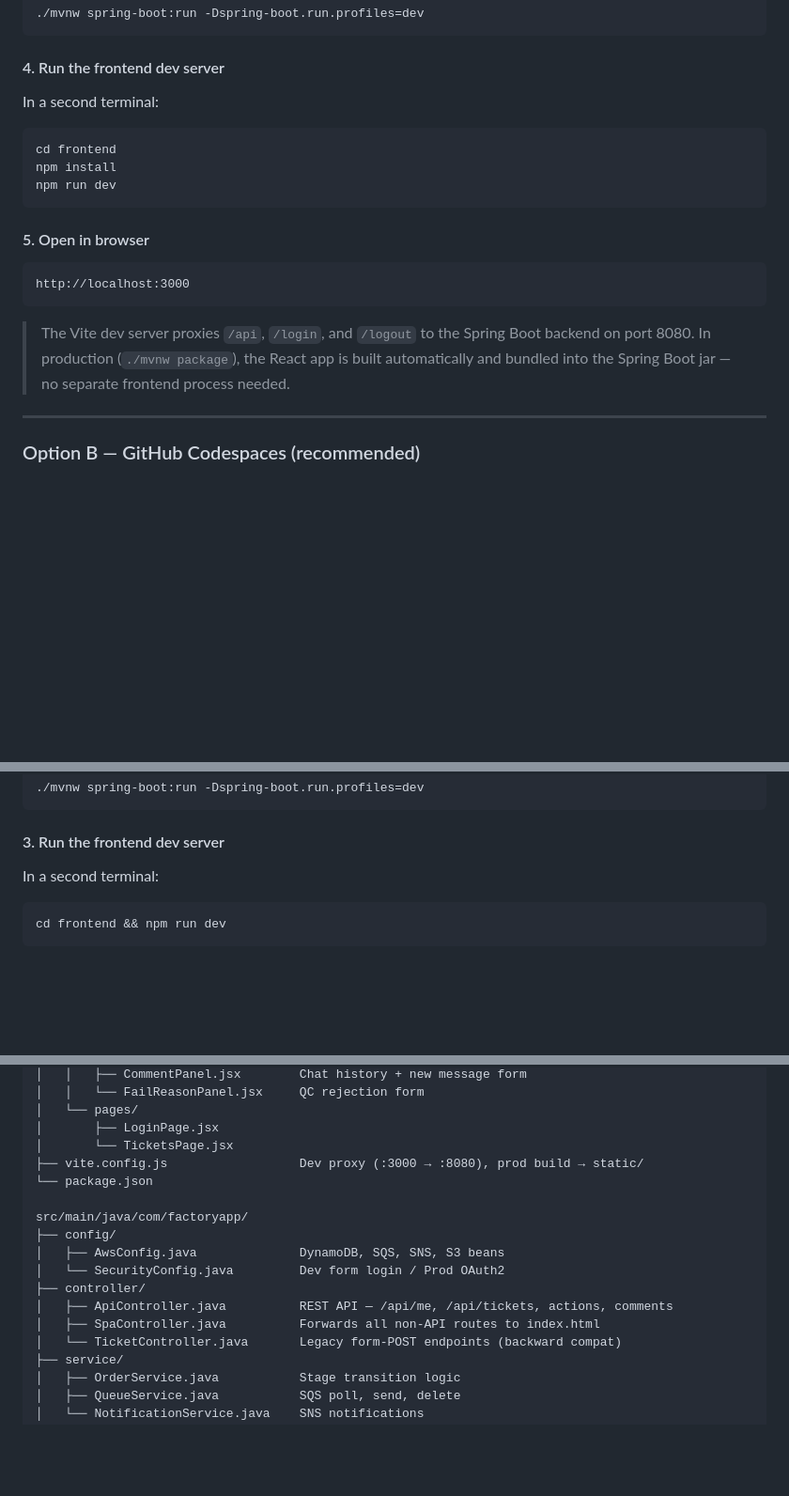
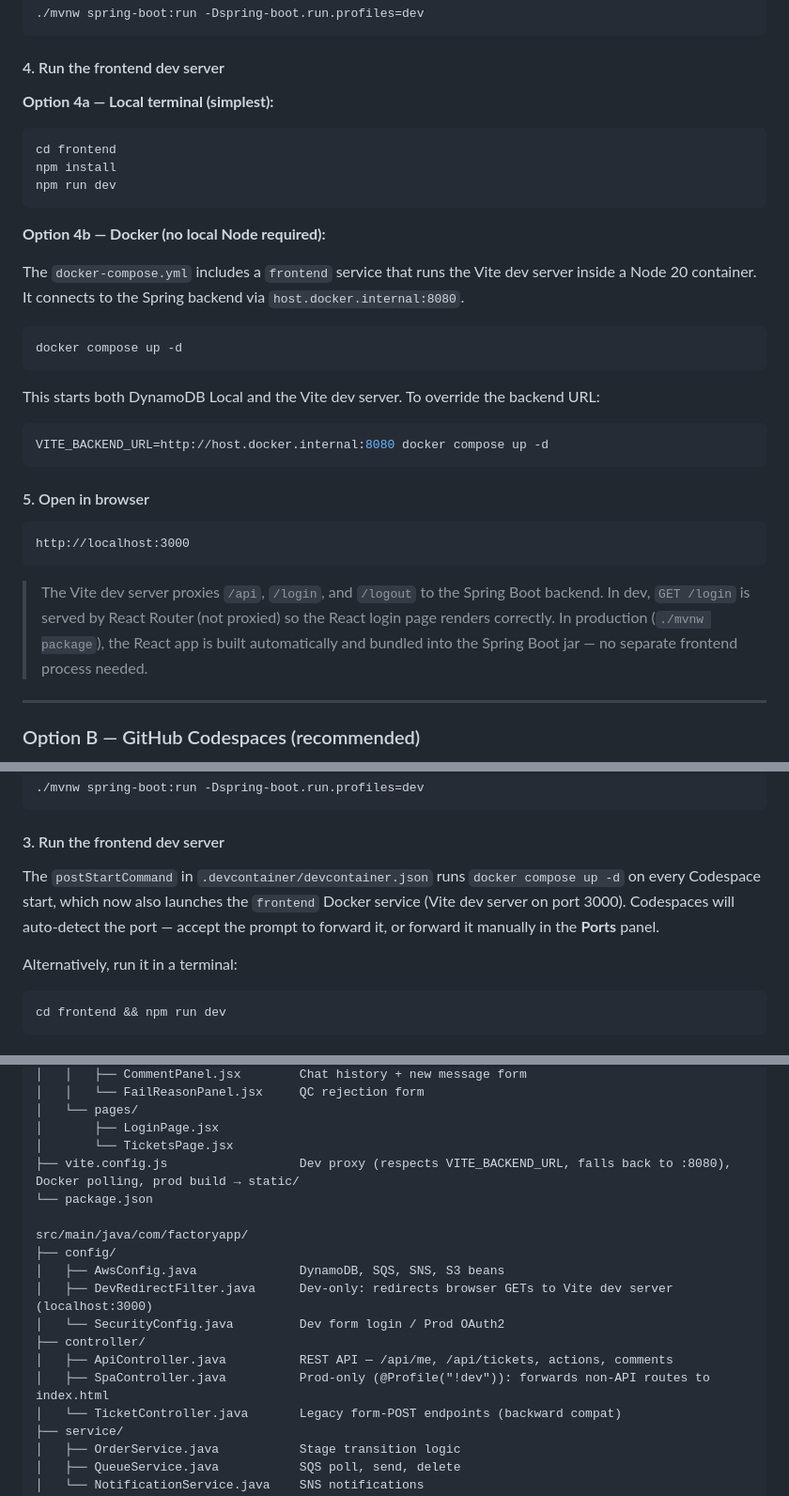
Before and after one commit to TICROSS1010/factory-ticket-system, a Markdown page: README.md, 3 parts joined by grey strips. Shown at 94% size. Rendered like a GitHub page; blank space fills up the shorter version.

Commit message:
update README for Docker frontend service and dev/prod routing split
- Document new docker-compose frontend service (Option 4b) as an
  alternative to running Vite locally; covers VITE_BACKEND_URL usage
- Note that Codespaces postStartCommand now starts the frontend container
  automatically via docker compose; add port 3000 forwarding guidance
- Add DevRedirectFilter.java to project structure with description
- Mark SpaController as prod-only (@Profile("!dev")) in structure docs
- Update vite.config.js description to reflect VITE_BACKEND_URL and
  Docker file-polling support

````diff
--- a/README.md
+++ b/README.md
@@ -102,12 +102,26 @@ aws.region=us-east-1
 
 #### 4. Run the frontend dev server
 
-In a second terminal:
+**Option 4a — Local terminal (simplest):**
 
 ```bash
 cd frontend
 npm install
 npm run dev
+```
+
+**Option 4b — Docker (no local Node required):**
+
+The `docker-compose.yml` includes a `frontend` service that runs the Vite dev server inside a Node 20 container. It connects to the Spring backend via `host.docker.internal:8080`.
+
+```bash
+docker compose up -d
+```
+
+This starts both DynamoDB Local and the Vite dev server. To override the backend URL:
+
+```bash
+VITE_BACKEND_URL=http://host.docker.internal:8080 docker compose up -d
 ```
 
 #### 5. Open in browser
@@ -116,7 +130,7 @@ npm run dev
 http://localhost:3000
 ```
 
-> The Vite dev server proxies `/api`, `/login`, and `/logout` to the Spring Boot backend on port 8080. In production (`./mvnw package`), the React app is built automatically and bundled into the Spring Boot jar — no separate frontend process needed.
+> The Vite dev server proxies `/api`, `/login`, and `/logout` to the Spring Boot backend. In dev, `GET /login` is served by React Router (not proxied) so the React login page renders correctly. In production (`./mvnw package`), the React app is built automatically and bundled into the Spring Boot jar — no separate frontend process needed.
 
 ---
 
@@ -145,7 +159,9 @@ Wait for the environment to finish building — everything is set up automatical
 
 #### 3. Run the frontend dev server
 
-In a second terminal:
+The `postStartCommand` in `.devcontainer/devcontainer.json` runs `docker compose up -d` on every Codespace start, which now also launches the `frontend` Docker service (Vite dev server on port 3000). Codespaces will auto-detect the port — accept the prompt to forward it, or forward it manually in the **Ports** panel.
+
+Alternatively, run it in a terminal:
 
 ```bash
 cd frontend && npm run dev
@@ -196,16 +212,17 @@ frontend/                           React + Vite frontend
 │   └── pages/
 │       ├── LoginPage.jsx
 │       └── TicketsPage.jsx
-├── vite.config.js                  Dev proxy (:3000 → :8080), prod build → static/
+├── vite.config.js                  Dev proxy (respects VITE_BACKEND_URL, falls back to :8080), Docker polling, prod build → static/
 └── package.json
 
 src/main/java/com/factoryapp/
 ├── config/
 │   ├── AwsConfig.java              DynamoDB, SQS, SNS, S3 beans
+│   ├── DevRedirectFilter.java      Dev-only: redirects browser GETs to Vite dev server (localhost:3000)
 │   └── SecurityConfig.java         Dev form login / Prod OAuth2
 ├── controller/
 │   ├── ApiController.java          REST API — /api/me, /api/tickets, actions, comments
-│   ├── SpaController.java          Forwards all non-API routes to index.html
+│   ├── SpaController.java          Prod-only (@Profile("!dev")): forwards non-API routes to index.html
 │   └── TicketController.java       Legacy form-POST endpoints (backward compat)
 ├── service/
 │   ├── OrderService.java           Stage transition logic
````
